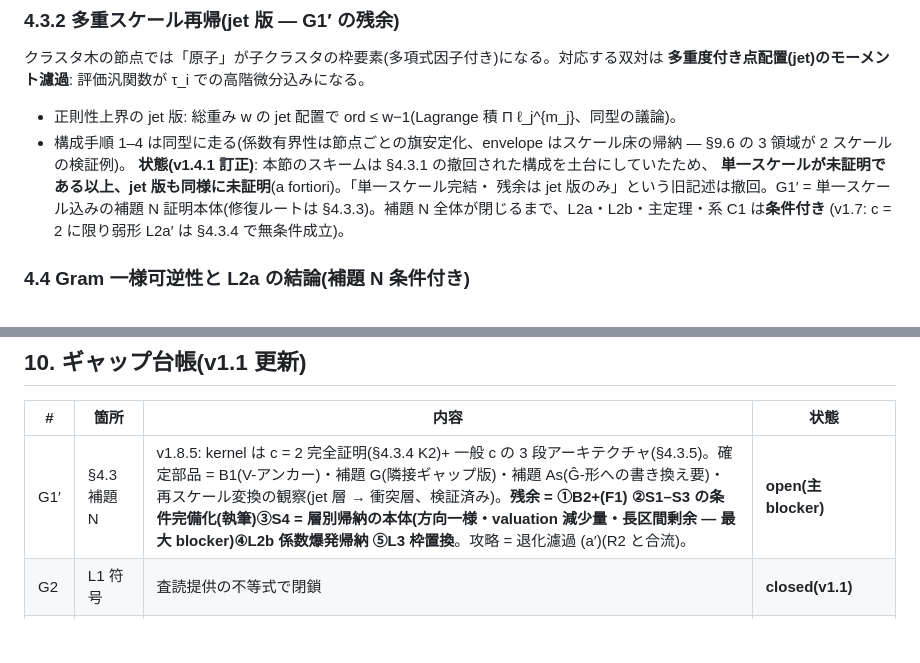
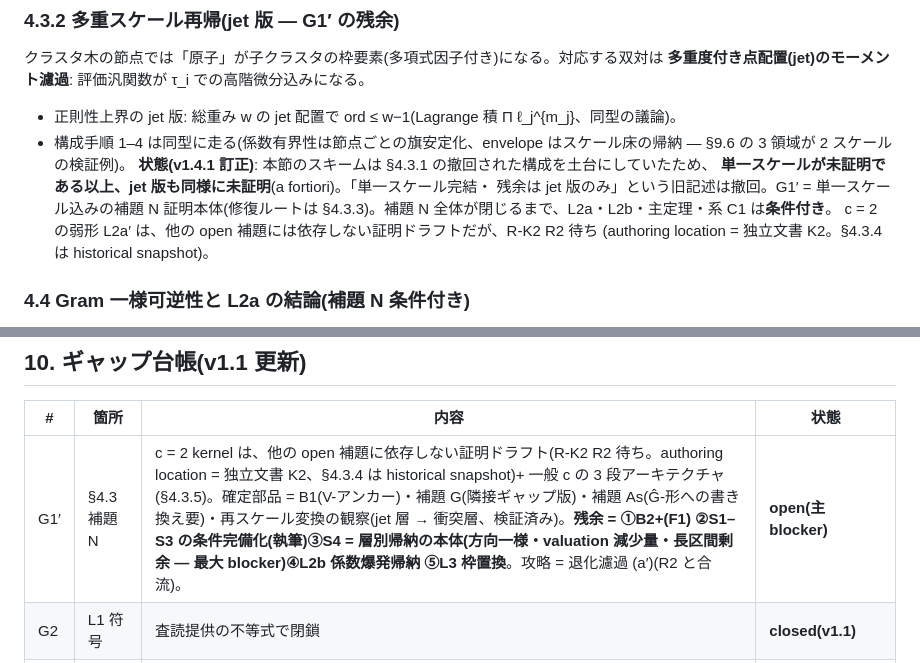
Before and after one commit to orangewk/wigner-splat, a Markdown page: docs/2026-08-02-gaussian-border-rank-closure--wip.md, 2 parts joined by grey strips. Drawn GitHub-style; blank space fills up the shorter version.

```diff
--- a/docs/2026-08-02-gaussian-border-rank-closure--wip.md
+++ b/docs/2026-08-02-gaussian-border-rank-closure--wip.md
@@ -695,8 +698,9 @@ envelope bridge として残証明義務へ戻した。
 **状態(v1.4.1 訂正)**: 本節のスキームは §4.3.1 の撤回された構成を土台にしていたため、
 **単一スケールが未証明である以上、jet 版も同様に未証明**(a fortiori)。「単一スケール完結・
 残余は jet 版のみ」という旧記述は撤回。G1′ = 単一スケール込みの補題 N 証明本体(修復ルートは
-§4.3.3)。補題 N 全体が閉じるまで、L2a・L2b・主定理・系 C1 は**条件付き**
-(v1.7: c = 2 に限り弱形 L2a′ は §4.3.4 で無条件成立)。
+§4.3.3)。補題 N 全体が閉じるまで、L2a・L2b・主定理・系 C1 は**条件付き**。
+c = 2 の弱形 L2a′ は、他の open 補題には依存しない証明ドラフトだが、R-K2 R2 待ち
+(authoring location = 独立文書 K2。§4.3.4 は historical snapshot)。
 
 ### 4.4 Gram 一様可逆性と L2a の結論(**補題 N 条件付き**)
 
@@ -802,7 +806,7 @@ z^{2t+2} が混入し t+2 点では未達。Waring border rank(x^t y = t+1、Lan
 
 | # | 箇所 | 内容 | 状態 |
 |---|---|---|---|
-| G1′ | §4.3 補題 N | v1.8.5: kernel は c = 2 完全証明(§4.3.4 K2)+ 一般 c の 3 段アーキテクチャ(§4.3.5)。確定部品 = B1(V-アンカー)・補題 G(隣接ギャップ版)・補題 As(Ĝ-形への書き換え要)・再スケール変換の観察(jet 層 → 衝突層、検証済み)。**残余 = ①B2+(F1) ②S1–S3 の条件完備化(執筆)③S4 = 層別帰納の本体(方向一様・valuation 減少量・長区間剰余 — 最大 blocker)④L2b 係数爆発帰納 ⑤L3 枠置換**。攻略 = 退化濾過 (a′)(R2 と合流)。 | **open(主 blocker)** |
+| G1′ | §4.3 補題 N | c = 2 kernel は、他の open 補題に依存しない証明ドラフト(R-K2 R2 待ち。authoring location = 独立文書 K2、§4.3.4 は historical snapshot)+ 一般 c の 3 段アーキテクチャ(§4.3.5)。確定部品 = B1(V-アンカー)・補題 G(隣接ギャップ版)・補題 As(Ĝ-形への書き換え要)・再スケール変換の観察(jet 層 → 衝突層、検証済み)。**残余 = ①B2+(F1) ②S1–S3 の条件完備化(執筆)③S4 = 層別帰納の本体(方向一様・valuation 減少量・長区間剰余 — 最大 blocker)④L2b 係数爆発帰納 ⑤L3 枠置換**。攻略 = 退化濾過 (a′)(R2 と合流)。 | **open(主 blocker)** |
 | G2 | L1 符号 | 査読提供の不等式で閉鎖 | **closed(v1.1)** |
 | G3 | 脱出混在 | gauge 化再構成で場合分け自体が消滅(再査読で blocking 2 は resolve 判定、前提 = 補題 N + G8) | **closed(v1.1、再査読確認済み)** |
 | G4 | C2 奇 | 到達可能多項式空間の決定(t+2 vs 2t+2)— 主定理に影響なし | open(副産物) |
```
Also changed, not shown: other parts of docs/2026-08-02-gaussian-border-rank-closure--wip.md (+13 -10 lines), docs/2026-08-09-three-atom-one-transition--wip.md (+1 -1 lines).
